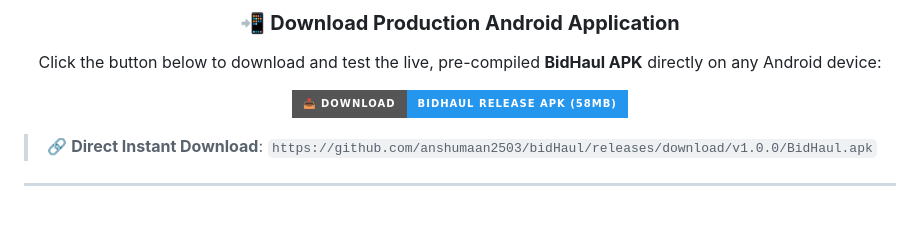
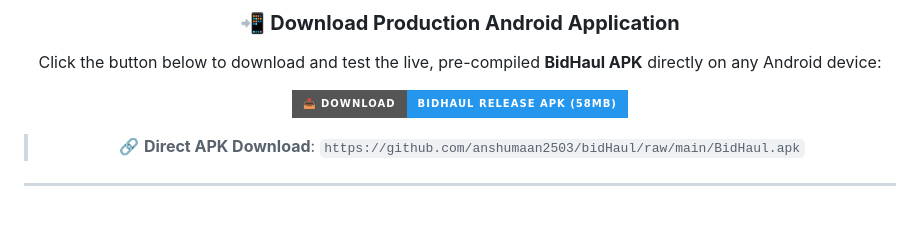
Before and after one commit to anshumaan2503/bidHaul, a Markdown page: README.md, the part around one of its changes. Rendered like a GitHub page; badges without logos.

Commit message:
fix: Update README download button to point to active repository raw link

```diff
--- a/README.md
+++ b/README.md
@@ -22,5 +22,5 @@
 
-  > 🔗 **Direct Instant Download**: `https://github.com/anshumaan2503/bidHaul/releases/download/v1.0.0/BidHaul.apk`
+  > 🔗 **Direct APK Download**: `https://github.com/anshumaan2503/bidHaul/raw/main/BidHaul.apk`
 
   ---
 
```
Also changed, not shown: other parts of README.md (+1 -1 lines).
